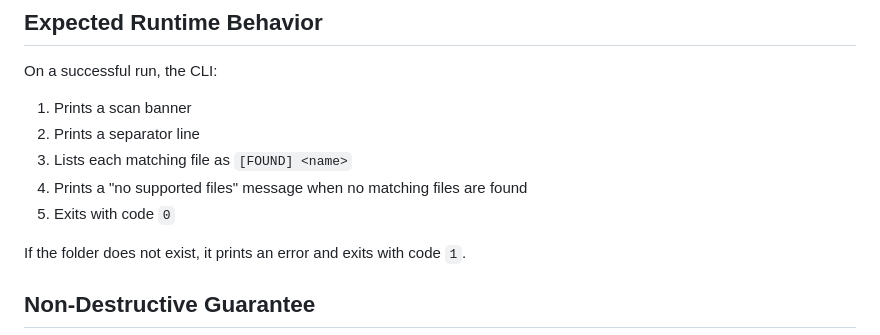
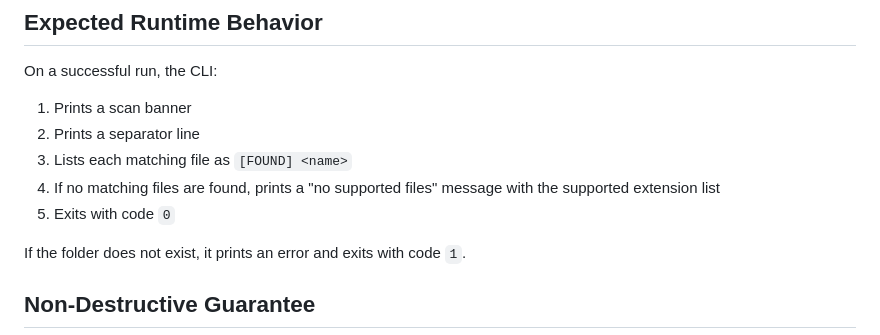
Before and after one commit to aj1126/UAP_AnalyticsBot, a Markdown page: README.md, the part around the change. GitHub-like rendering.

Commit message:
README: show supported extensions in no-files message
Clarify CLI behavior in README: when no matching files are found, the README now states the CLI prints a "no supported files" message including the supported extension list. Also fixes the numbered list ordering for the steps. No code changes.

```diff
--- a/README.md
+++ b/README.md
@@ -85,8 +85,8 @@ On a successful run, the CLI:
 1. Prints a scan banner
 2. Prints a separator line
 3. Lists each matching file as `[FOUND] <name>`
-4. Prints a "no supported files" message when no matching files are found
-3. Exits with code `0`
+4. If no matching files are found, prints a "no supported files" message with the supported extension list
+5. Exits with code `0`
 
 If the folder does not exist, it prints an error and exits with code `1`.
 
```
